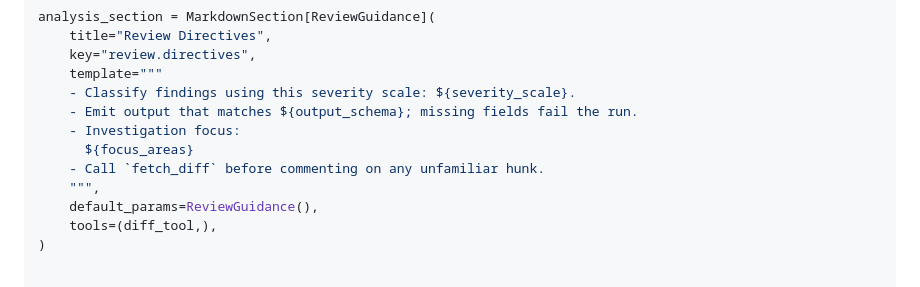
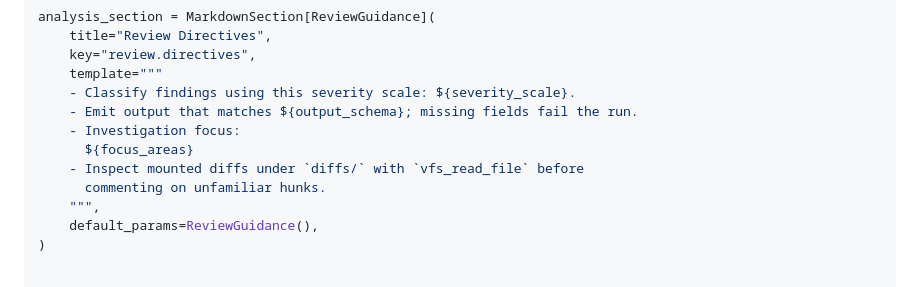
Before and after one commit to weakincentives/weakincentives, a Markdown page: README.md, the part around the change printed below. GitHub-like rendering.

```diff
--- a/README.md
+++ b/README.md
@@ -180,10 +181,10 @@ analysis_section = MarkdownSection[ReviewGuidance](
     - Emit output that matches ${output_schema}; missing fields fail the run.
     - Investigation focus:
       ${focus_areas}
-    - Call `fetch_diff` before commenting on any unfamiliar hunk.
+    - Inspect mounted diffs under `diffs/` with `vfs_read_file` before
+      commenting on unfamiliar hunks.
     """,
     default_params=ReviewGuidance(),
-    tools=(diff_tool,),
 )
 
 
```
Also changed, not shown: other parts of README.md (+33 -32 lines).
